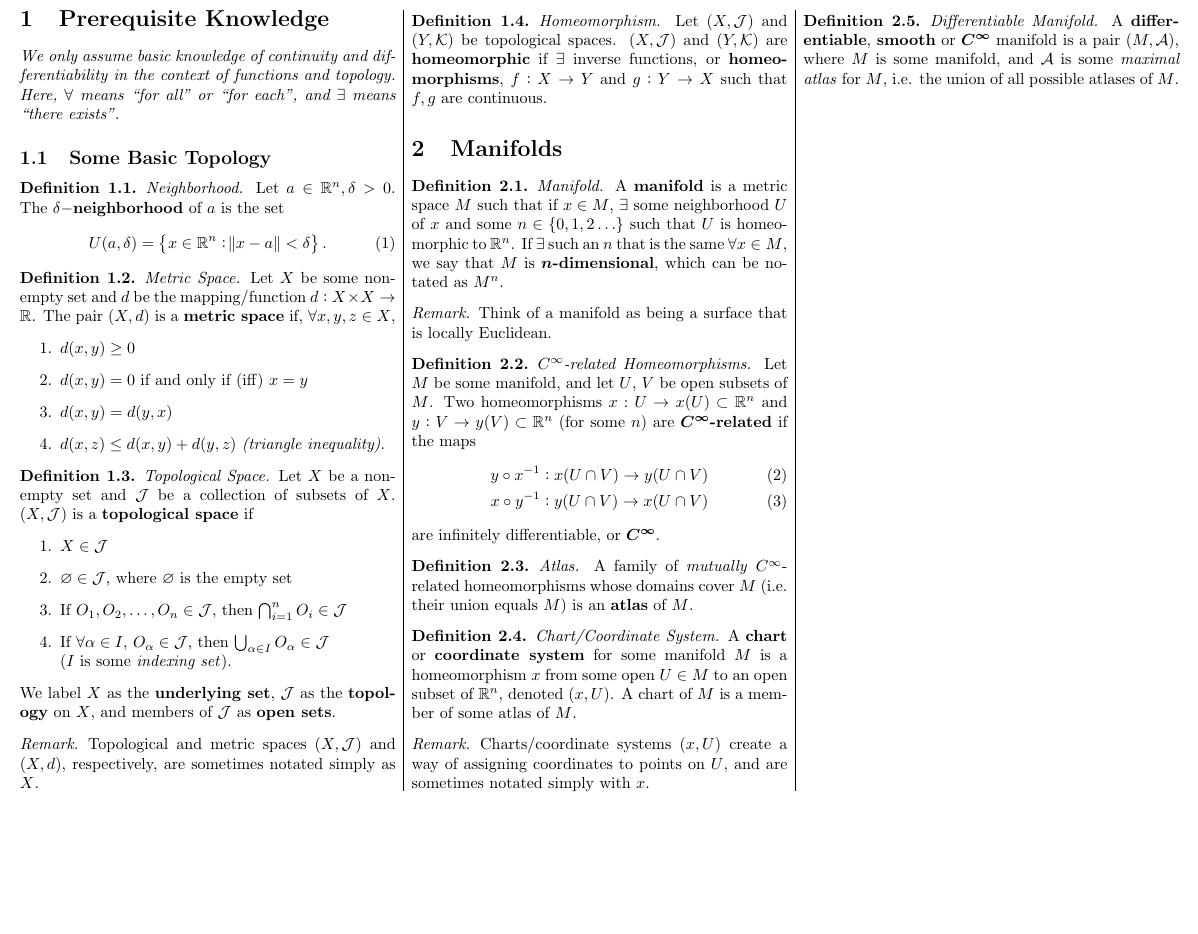
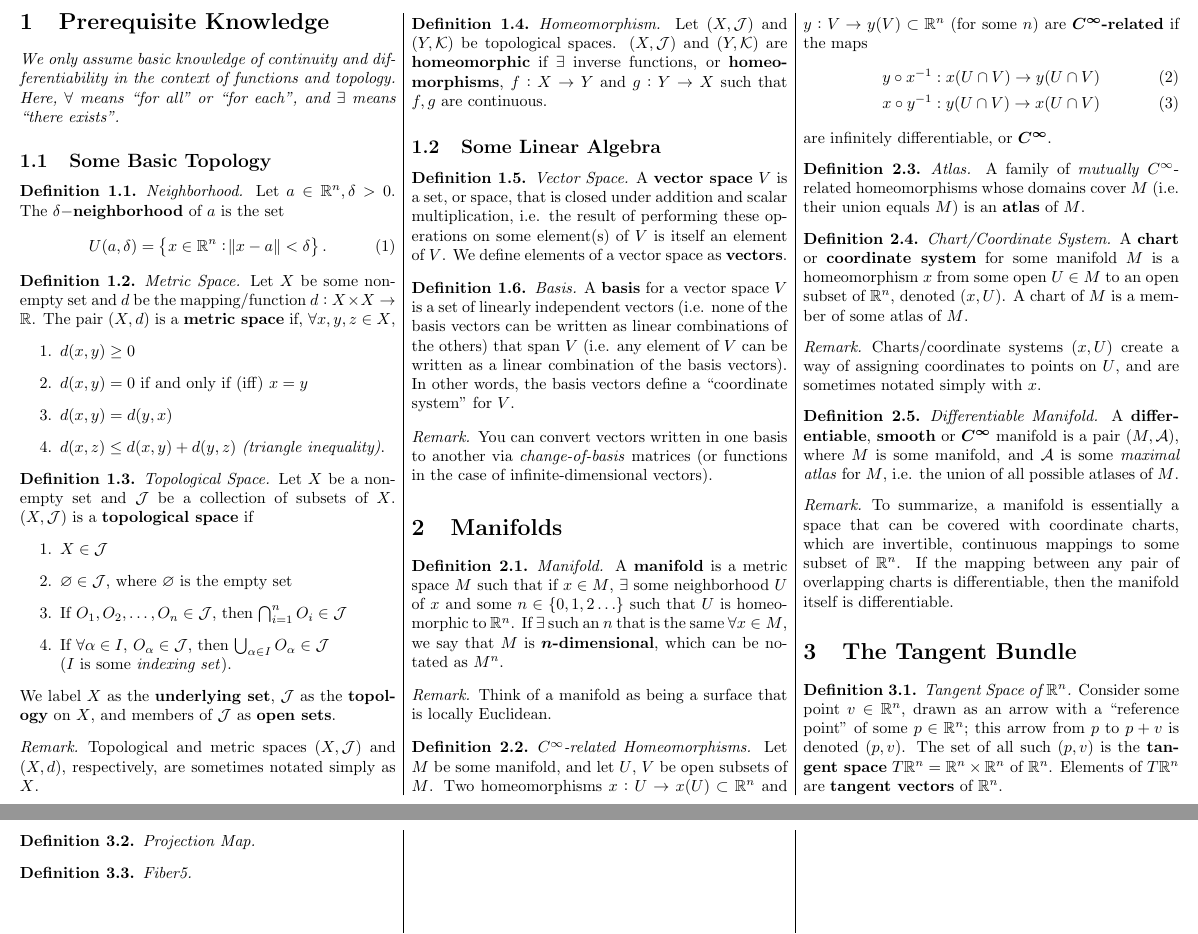
Before and after one commit to nickk124/differentialgeometry-cheatsheet, a LaTeX document (main.tex): part of the page before the commit and two parts of pages 1 and 2 of 2 after it, the two joined at a grey line, cut so that both start at the same text, the shorter picture padded with empty space. Compiled offline with pdfLaTeX.

Commit message:
Added linear algebra review section. Began tangent bundle section

```diff
--- a/main.tex
+++ b/main.tex
@@ -77,6 +77,19 @@ Topological and metric spaces $(X,\mathcal{J})$ and $(X, d)$, respectively, are
 Let $(X,\mathcal{J})$ and $(Y, \mathcal{K})$ be topological spaces. $(X,\mathcal{J})$ and $(Y, \mathcal{K})$ are \textbf{homeomorphic} if $\exists$ inverse functions, or \textbf{homeomorphisms}, $f:X\rightarrow Y$ and $g:Y\rightarrow X$ such that $f, g$ are continuous.
 \end{definition}
 
+\subsection{Some Linear Algebra}
+\begin{definition}{\textit{Vector Space.}}
+A \textbf{vector space} $V$ is a set, or space, that is closed under addition and scalar multiplication, i.e. the result of performing these operations on some element(s) of $V$ is itself an element of $V$. We define elements of a vector space as \textbf{vectors}.
+\end{definition}
+
+\begin{definition}{\textit{Basis.}}
+A \textbf{basis} for a vector space $V$ is a set of linearly independent vectors (i.e. none of the basis vectors can be written as linear combinations of the others) that span $V$ (i.e. any element of $V$ can be written as a linear combination of the basis vectors). In other words, the basis vectors define a ``coordinate system'' for $V$.
+\end{definition}
+
+\begin{remark}
+You can convert vectors written in one basis to another via \textit{change-of-basis} matrices (or functions in the case of infinite-dimensional vectors).
+\end{remark}
+
 \section{Manifolds}
 
 \theoremstyle{definition}
@@ -119,5 +132,24 @@ A \textbf{differentiable}, \textbf{smooth} or $\bm{C^\infty}$ manifold is a pair
 
 % add diffeomorphisms? only if needed later; this should be simple
 
+\begin{remark}
+To summarize, a manifold is essentially a space that can be covered with coordinate charts, which are invertible, continuous mappings to some subset of $\Rn$. If the mapping between any pair of overlapping charts is differentiable, then the manifold itself is differentiable.
+\end{remark}
+
+\section{The Tangent Bundle}
+
+\theoremstyle{definition}
+\begin{definition}{\textit{Tangent Space of $\Rn$.}}
+Consider some point $v\in\Rn$, drawn as an arrow with a ``reference point'' of some $p\in\Rn$; this arrow from $p$ to $p+v$ is denoted $(p,v)$. The set of all such $(p,v)$ is the \textbf{tangent space} $T\Rn = \Rn\times\Rn$ of $\Rn$. Elements of $T\Rn$ are \textbf{tangent vectors} of $\Rn$.
+\end{definition}
+
+\begin{definition}{\textit{Projection Map.}}
+
+\end{definition}
+
+\begin{definition}{\textit{Fiber5.}}
+
+\end{definition}
+
 \end{multicols*}
 \end{document}
```
Also changed, not shown: README.md, cheatsheet.pdf.
